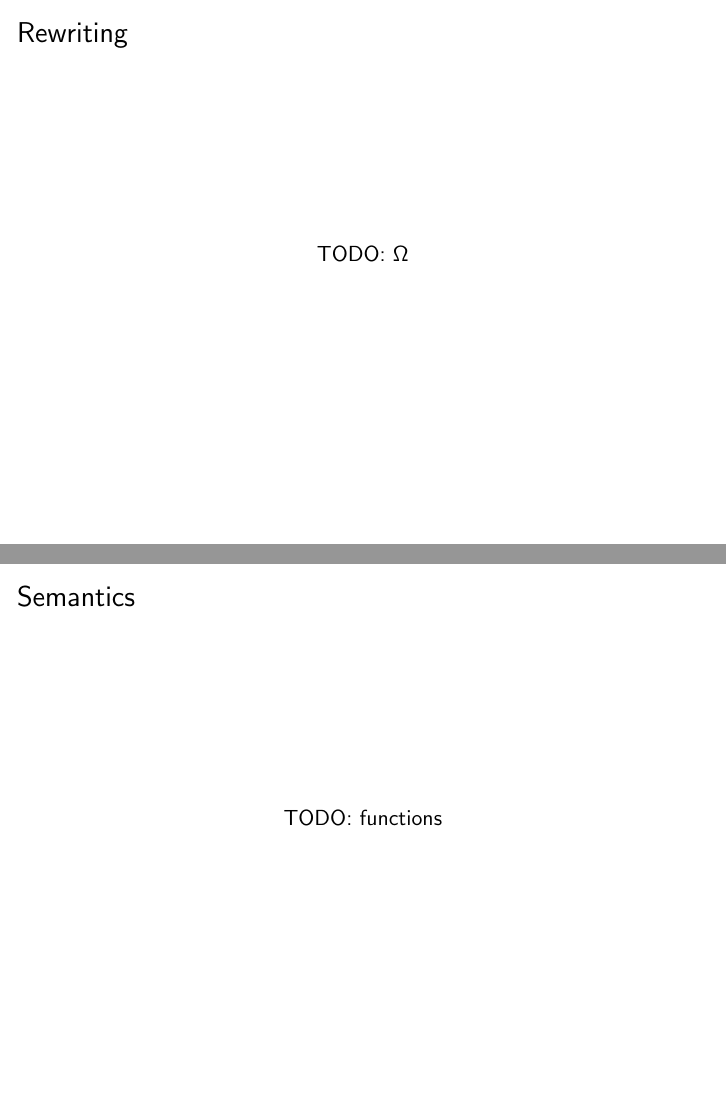
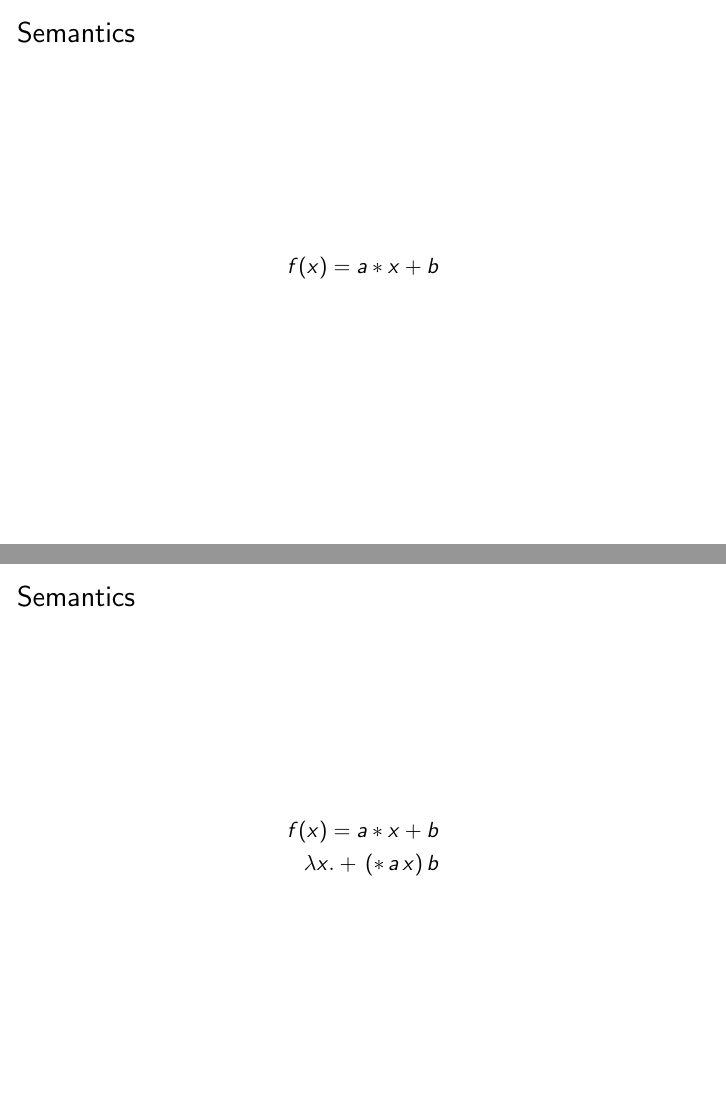
Before and after one commit to mmakowski/introlambda, LaTeX slides (slides.tex): pages 22 and 23 of 31, joined at a grey line. Compiled offline with pdfLaTeX.

Commit message:
semantics

```diff
--- a/slides.tex
+++ b/slides.tex
@@ -218,19 +218,21 @@ $(\lambda a.\underline{b}\ a)\ \underline{c}\ (\lambda b.b)$ \>
 \end{center}
 \end{frame}
 % -------------------------------------------
-\begin{frame}{Rewriting}
+\begin{frame}{Semantics}
 \begin{center}
-
-TODO: $\Omega$
-
+\begin{align*}
+f(x)=a*x+b \\
+\phantom{\lambda x.+\,(*\,a\,x)\,b}
+\end{align*}
 \end{center}
 \end{frame}
 % -------------------------------------------
 \begin{frame}{Semantics}
 \begin{center}
-
-TODO: functions
-
+\begin{align*}
+f(x)=a*x+b \\
+\lambda x.+\,(*\,a\,x)\,b
+\end{align*}
 \end{center}
 \end{frame}
 % -------------------------------------------
```
Also changed, not shown: slides.pdf, 1 other file.
